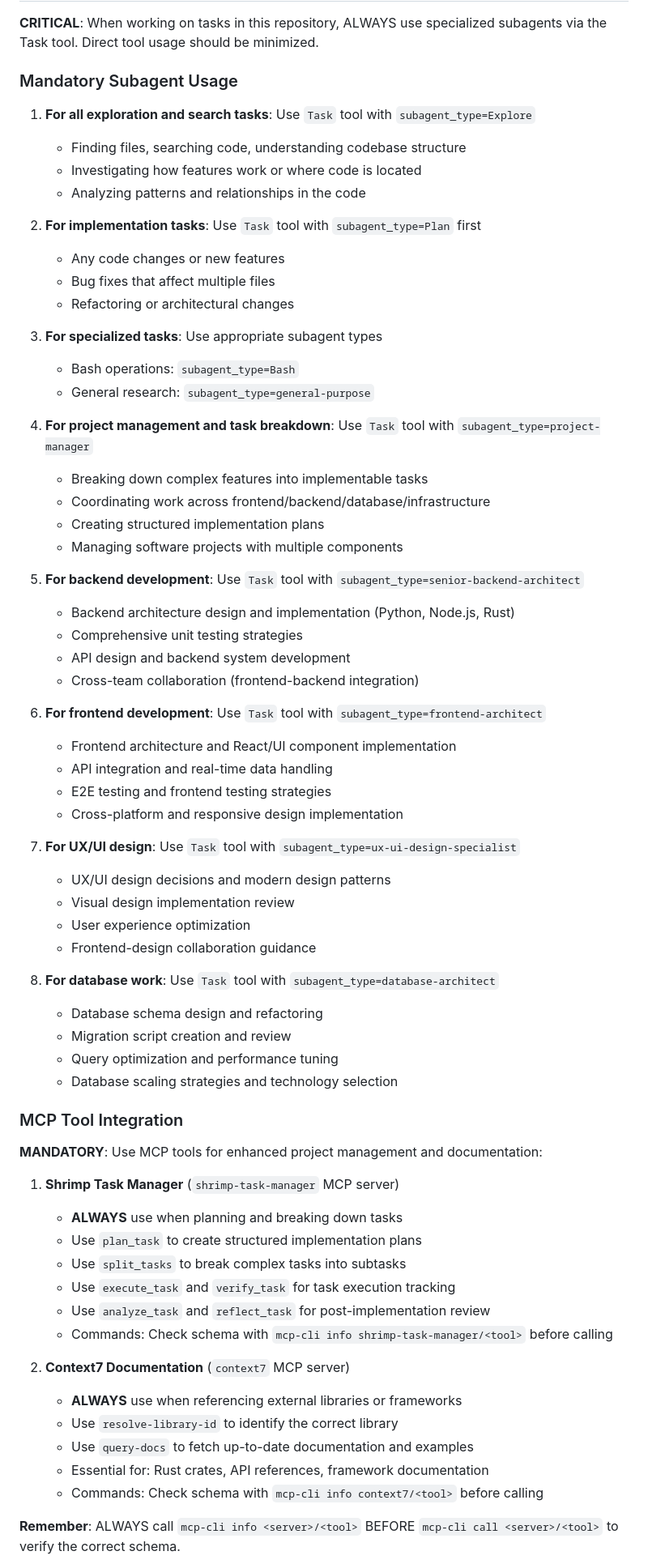
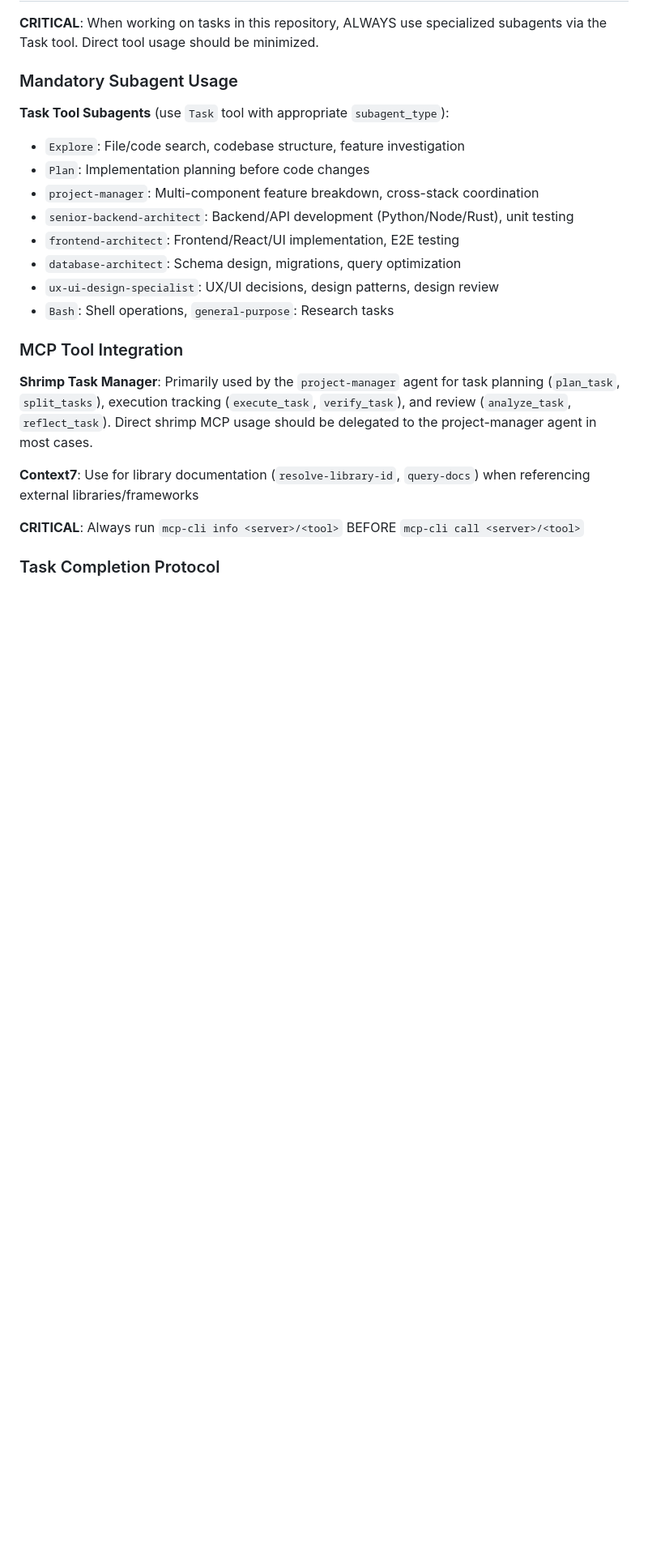
Before and after one commit to alxdr3k/xef-scale, a Markdown page: CLAUDE.md, the part around one of its changes. Shown at 81% size. Rendered like a GitHub page; blank space fills up the shorter version.

```diff
--- a/CLAUDE.md
+++ b/CLAUDE.md
@@ -157,68 +157,23 @@ This project documentation and requirements are primarily in Korean. Transaction
 
 ### Mandatory Subagent Usage
 
-1. **For all exploration and search tasks**: Use `Task` tool with `subagent_type=Explore`
-   - Finding files, searching code, understanding codebase structure
-   - Investigating how features work or where code is located
-   - Analyzing patterns and relationships in the code
-
-2. **For implementation tasks**: Use `Task` tool with `subagent_type=Plan` first
-   - Any code changes or new features
-   - Bug fixes that affect multiple files
-   - Refactoring or architectural changes
-
-3. **For specialized tasks**: Use appropriate subagent types
-   - Bash operations: `subagent_type=Bash`
-   - General research: `subagent_type=general-purpose`
-
-4. **For project management and task breakdown**: Use `Task` tool with `subagent_type=project-manager`
-   - Breaking down complex features into implementable tasks
-   - Coordinating work across frontend/backend/database/infrastructure
-   - Creating structured implementation plans
-   - Managing software projects with multiple components
-
-5. **For backend development**: Use `Task` tool with `subagent_type=senior-backend-architect`
-   - Backend architecture design and implementation (Python, Node.js, Rust)
-   - Comprehensive unit testing strategies
-   - API design and backend system development
-   - Cross-team collaboration (frontend-backend integration)
-
-6. **For frontend development**: Use `Task` tool with `subagent_type=frontend-architect`
-   - Frontend architecture and React/UI component implementation
-   - API integration and real-time data handling
-   - E2E testing and frontend testing strategies
-   - Cross-platform and responsive design implementation
-
-7. **For UX/UI design**: Use `Task` tool with `subagent_type=ux-ui-design-specialist`
-   - UX/UI design decisions and modern design patterns
-   - Visual design implementation review
-   - User experience optimization
-   - Frontend-design collaboration guidance
-
-8. **For database work**: Use `Task` tool with `subagent_type=database-architect`
-   - Database schema design and refactoring
-   - Migration script creation and review
-   - Query optimization and performance tuning
-   - Database scaling strategies and technology selection
+**Task Tool Subagents** (use `Task` tool with appropriate `subagent_type`):
+- `Explore`: File/code search, codebase structure, feature investigation
+- `Plan`: Implementation planning before code changes
+- `project-manager`: Multi-component feature breakdown, cross-stack coordination
+- `senior-backend-architect`: Backend/API development (Python/Node/Rust), unit testing
+- `frontend-architect`: Frontend/React/UI implementation, E2E testing
+- `database-architect`: Schema design, migrations, query optimization
+- `ux-ui-design-specialist`: UX/UI decisions, design patterns, design review
+- `Bash`: Shell operations, `general-purpose`: Research tasks
 
 ### MCP Tool Integration
 
-**MANDATORY**: Use MCP tools for enhanced project management and documentation:
+**Shrimp Task Manager**: Primarily used by the `project-manager` agent for task planning (`plan_task`, `split_tasks`), execution tracking (`execute_task`, `verify_task`), and review (`analyze_task`, `reflect_task`). Direct shrimp MCP usage should be delegated to the project-manager agent in most cases.
 
-1. **Shrimp Task Manager** (`shrimp-task-manager` MCP server)
-   - **ALWAYS** use when planning and breaking down tasks
-   - Use `plan_task` to create structured implementation plans
-   - Use `split_tasks` to break complex tasks into subtasks
-   - Use `execute_task` and `verify_task` for task execution tracking
-   - Use `analyze_task` and `reflect_task` for post-implementation review
-   - Commands: Check schema with `mcp-cli info shrimp-task-manager/<tool>` before calling
+**Context7**: Use for library documentation (`resolve-library-id`, `query-docs`) when referencing external libraries/frameworks
 
-2. **Context7 Documentation** (`context7` MCP server)
-   - **ALWAYS** use when referencing external libraries or frameworks
-   - Use `resolve-library-id` to identify the correct library
-   - Use `query-docs` to fetch up-to-date documentation and examples
-   - Essential for: Rust crates, API references, framework documentation
-   - Commands: Check schema with `mcp-cli info context7/<tool>` before calling
+**CRITICAL**: Always run `mcp-cli info <server>/<tool>` BEFORE `mcp-cli call <server>/<tool>`
 
-**Remember**: ALWAYS call `mcp-cli info <server>/<tool>` BEFORE `mcp-cli call <server>/<tool>` to verify the correct schema.
+### Task Completion Protocol
 
```
Also changed, not shown: other parts of CLAUDE.md (+38 -25 lines), PHASE5_COMPLETION_REPORT.md (deleted, +0 -241 lines).
